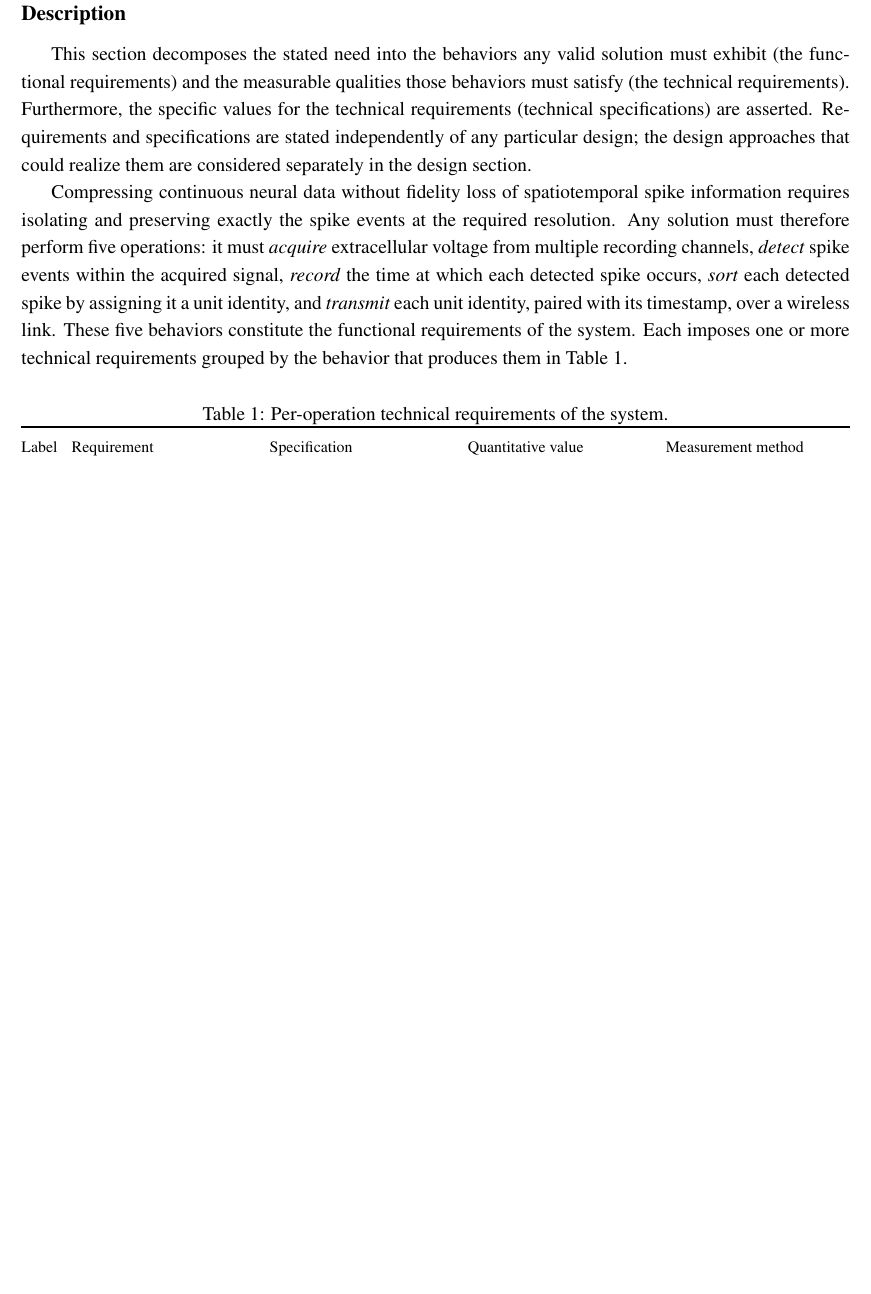
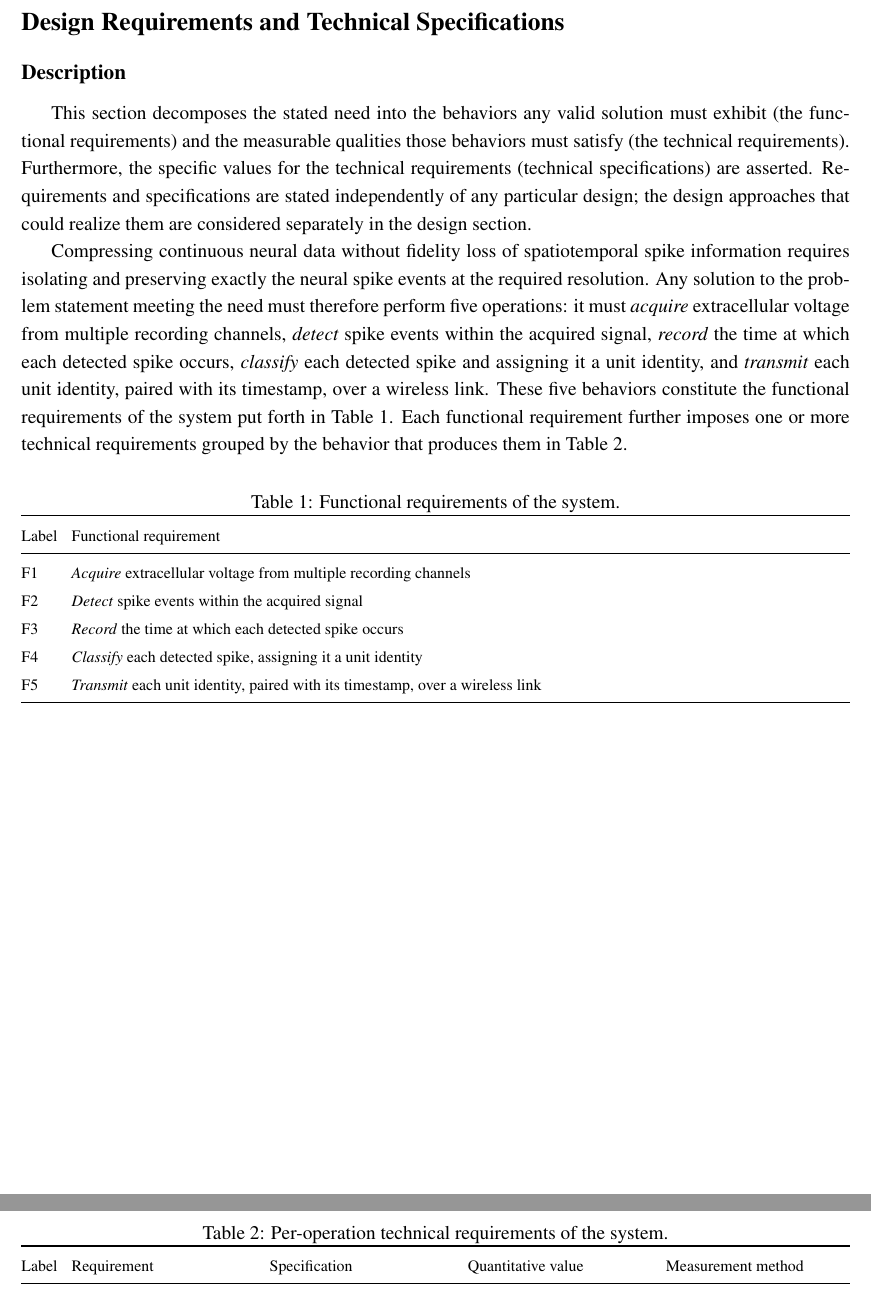
Before and after one commit to fredrikWHaug/cclosed, a LaTeX document (documents/design_agnostic_description_proposal.tex): part of page 2 of 3 before the commit and two parts of pages 2 and 3 of 4 after it, the two joined at a grey line, cut at the place of the change, the shorter picture padded with empty space. Compiled offline with pdfLaTeX.

Commit message:
[project proposal] reasonably solid up until and including table 2

```diff
--- a/documents/design_agnostic_description_proposal.tex
+++ b/documents/design_agnostic_description_proposal.tex
@@ -5,6 +5,7 @@
 \usepackage{indentfirst}
 \usepackage{booktabs}
 \usepackage{tabularx}
+\usepackage{float}
 \newcolumntype{L}{>{\raggedright\arraybackslash}X}
 \linespread{1.15}
 
@@ -64,29 +66,42 @@ independently of any particular design; the design approaches that could realize
 separately in the design section.
 
 Compressing continuous neural data without fidelity loss of spatiotemporal spike information
-requires isolating and preserving exactly the spike events at the required resolution. Any
-solution must therefore perform five operations: it must \emph{acquire} extracellular
-voltage from multiple recording channels, \emph{detect} spike events within the
-acquired signal, \emph{record} the time at which each detected spike occurs,
-\emph{sort} each detected spike by assigning it a unit identity, and \emph{transmit}
+requires isolating and preserving exactly the neural spike events at the required resolution. Any
+solution to the problem statement meeting the need must therefore perform five operations:
+it must \emph{acquire} extracellular voltage from multiple recording channels, \emph{detect}
+spike events within the acquired signal, \emph{record} the time at which each detected spike occurs,
+\emph{classify} each detected spike and assigning it a unit identity, and \emph{transmit}
 each unit identity, paired with its timestamp, over a wireless link. These five
-behaviors constitute the functional requirements of the system. Each imposes one or
-more technical requirements grouped by the behavior that produces them in Table 1.
+behaviors constitute the functional requirements of the system put forth in Table 1. Each functional
+requirement further imposes one or more technical requirements grouped by the behavior that produces them in Table 2.
 
-\iffalse
-These technical requirements were first derived independently for each operation. One
-requirement, however, resisted this per-operation decomposition: that no spike be
-lost. A sample or detected spike dropped anywhere in the chain---whether during
-acquisition, transmission to the sorter, or over the wireless link---compromises the
-final result identically. It is therefore treated as a system-level requirement
-spanning the full pipeline, summarized separately in Table 2, rather than attached to
-any single functional requirement in Table 1.
-\fi
+% ======= Table 1 ======= %
+\begin{table}[H]
+\centering
+\caption{Functional requirements of the system.}
+\label{tab:funcreq}
+{\footnotesize
+\setlength{\tabcolsep}{4pt}
+\renewcommand{\arraystretch}{1.25}
+\begin{tabularx}{\textwidth}{@{}l L@{}}
+\toprule
+Label & Functional requirement \\
+\midrule
+F1 & \emph{Acquire} extracellular voltage from multiple recording channels \\
+F2 & \emph{Detect} spike events within the acquired signal \\
+F3 & \emph{Record} the time at which each detected spike occurs \\
+F4 & \emph{Classify} each detected spike, assigning it a unit identity \\
+F5 & \emph{Transmit} each unit identity, paired with its timestamp, over a wireless link \\
+\bottomrule
+\end{tabularx}
+}
+\end{table}
 
-\begin{table}[h]
+% ======= Table 2 ======= %
+\begin{table}[H]
 \centering
 \caption{Per-operation technical requirements of the system.}
-\label{tab:perop}
+\label{tab:techreq}
 {\footnotesize
 \setlength{\tabcolsep}{4pt}
 \renewcommand{\arraystretch}{1.25}
```
Also changed, not shown: documents/design_agnostic_description_proposal.tex (35 more changed lines).
